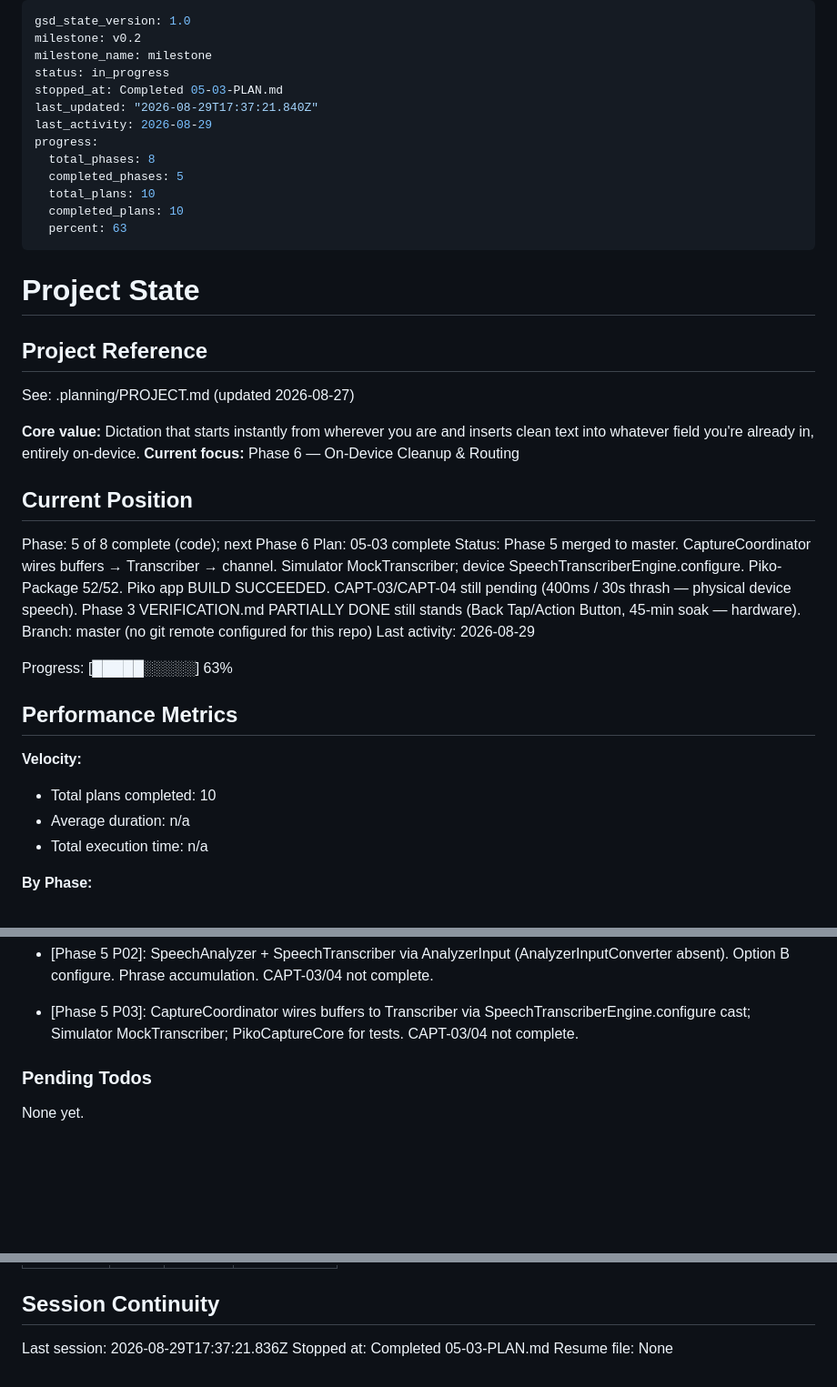
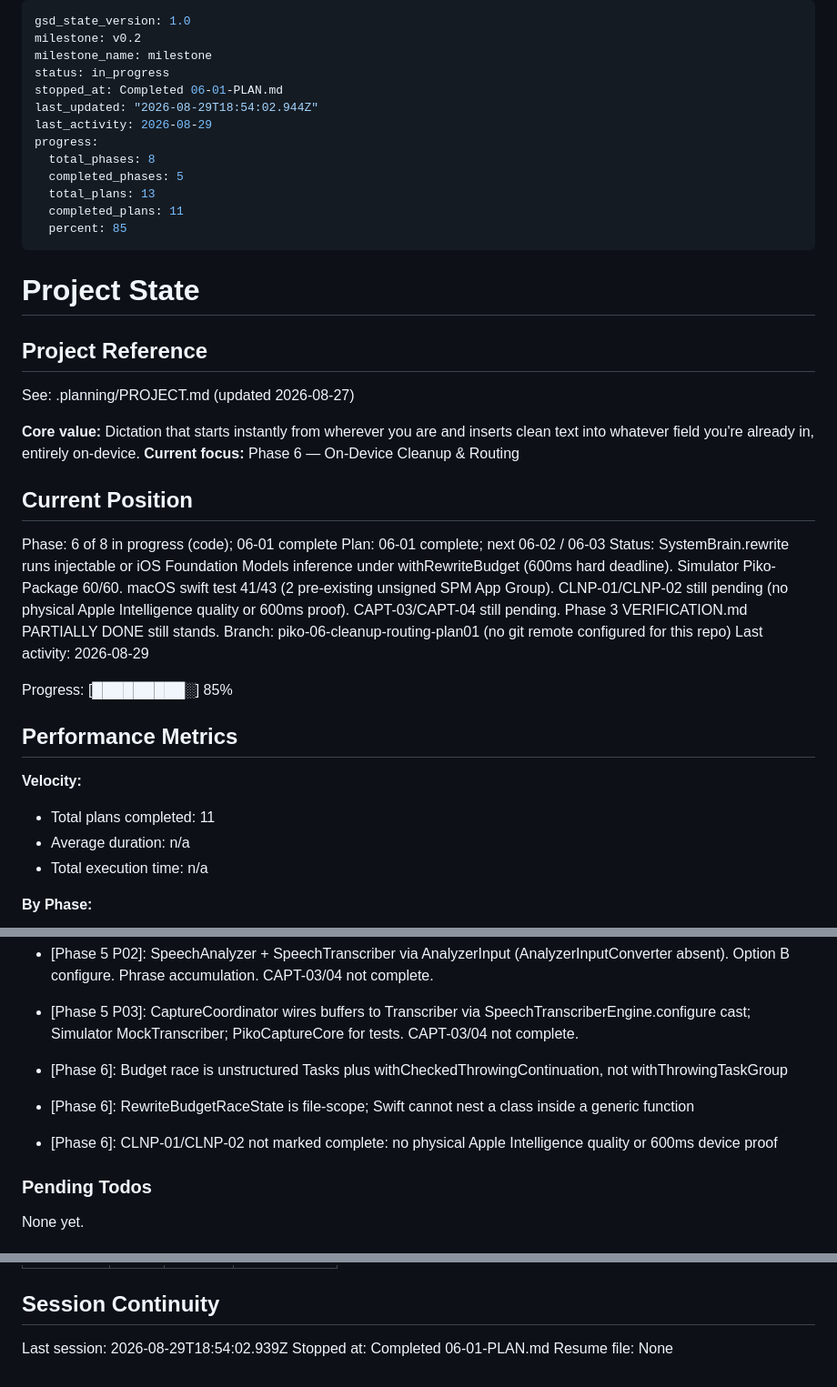
Before and after one commit to shreyanshjain7174/piko, a Markdown page: .planning/STATE.md, 3 parts joined by grey strips. Shown at 91% size. Rendered like a GitHub page; blank space fills up the shorter version.

Commit message:
docs(06-01): complete SystemBrain rewrite budget plan
- Record 06-01 SUMMARY with Simulator 60/60 and CLNP pending
- Advance STATE and ROADMAP; do not mark CLNP-01/02 complete

Signed-off-by: Shreyansh Sancheti <43677304+shreyanshjain7174@users.noreply.github.com>

```diff
--- a/.planning/STATE.md
+++ b/.planning/STATE.md
@@ -3,15 +3,15 @@ gsd_state_version: 1.0
 milestone: v0.2
 milestone_name: milestone
 status: in_progress
-stopped_at: Completed 05-03-PLAN.md
-last_updated: "2026-08-29T17:37:21.840Z"
+stopped_at: Completed 06-01-PLAN.md
+last_updated: "2026-08-29T18:54:02.944Z"
 last_activity: 2026-08-29
 progress:
   total_phases: 8
   completed_phases: 5
-  total_plans: 10
-  completed_plans: 10
-  percent: 63
+  total_plans: 13
+  completed_plans: 11
+  percent: 85
 ---
 
 # Project State
@@ -26,19 +26,19 @@ whatever field you're already in, entirely on-device.
 
 ## Current Position
 
-Phase: 5 of 8 complete (code); next Phase 6
-Plan: 05-03 complete
-Status: Phase 5 merged to master. CaptureCoordinator wires buffers → Transcriber → channel. Simulator MockTranscriber; device SpeechTranscriberEngine.configure. Piko-Package 52/52. Piko app BUILD SUCCEEDED. CAPT-03/CAPT-04 still pending (400ms / 30s thrash — physical device speech). Phase 3 VERIFICATION.md PARTIALLY DONE still stands (Back Tap/Action Button, 45-min soak — hardware).
-Branch: master (no git remote configured for this repo)
+Phase: 6 of 8 in progress (code); 06-01 complete
+Plan: 06-01 complete; next 06-02 / 06-03
+Status: SystemBrain.rewrite runs injectable or iOS Foundation Models inference under withRewriteBudget (600ms hard deadline). Simulator Piko-Package 60/60. macOS swift test 41/43 (2 pre-existing unsigned SPM App Group). CLNP-01/CLNP-02 still pending (no physical Apple Intelligence quality or 600ms proof). CAPT-03/CAPT-04 still pending. Phase 3 VERIFICATION.md PARTIALLY DONE still stands.
+Branch: piko-06-cleanup-routing-plan01 (no git remote configured for this repo)
 Last activity: 2026-08-29
 
-Progress: [█████░░░░░] 63%
+Progress: [█████████░] 85%
 
 ## Performance Metrics
 
 **Velocity:**
 
-- Total plans completed: 10
+- Total plans completed: 11
 - Average duration: n/a
 - Total execution time: n/a
 
@@ -75,6 +76,9 @@ Full log lives in PROJECT.md Key Decisions table.
 - [Phase 5 P01]: ArmedSession.buffers + AVAudioEngine tap with local continuation capture. Simulator skips engine.start and pumps silent PCM. FIFO AudioSessionTestGate. CAPT-03/04 not complete.
 - [Phase 5 P02]: SpeechAnalyzer + SpeechTranscriber via AnalyzerInput (AnalyzerInputConverter absent). Option B configure. Phrase accumulation. CAPT-03/04 not complete.
 - [Phase 5 P03]: CaptureCoordinator wires buffers to Transcriber via SpeechTranscriberEngine.configure cast; Simulator MockTranscriber; PikoCaptureCore for tests. CAPT-03/04 not complete.
+- [Phase 6]: Budget race is unstructured Tasks plus withCheckedThrowingContinuation, not withThrowingTaskGroup
+- [Phase 6]: RewriteBudgetRaceState is file-scope; Swift cannot nest a class inside a generic function
+- [Phase 6]: CLNP-01/CLNP-02 not marked complete: no physical Apple Intelligence quality or 600ms device proof
 
 ### Pending Todos
 
@@ -97,6 +101,6 @@ None yet.
 
 ## Session Continuity
 
-Last session: 2026-08-29T17:37:21.836Z
-Stopped at: Completed 05-03-PLAN.md
+Last session: 2026-08-29T18:54:02.939Z
+Stopped at: Completed 06-01-PLAN.md
 Resume file: None
```
Also changed, not shown: other parts of .planning/STATE.md (+1 -0 lines), .planning/ROADMAP.md (+2 -2 lines), 1 other file.
